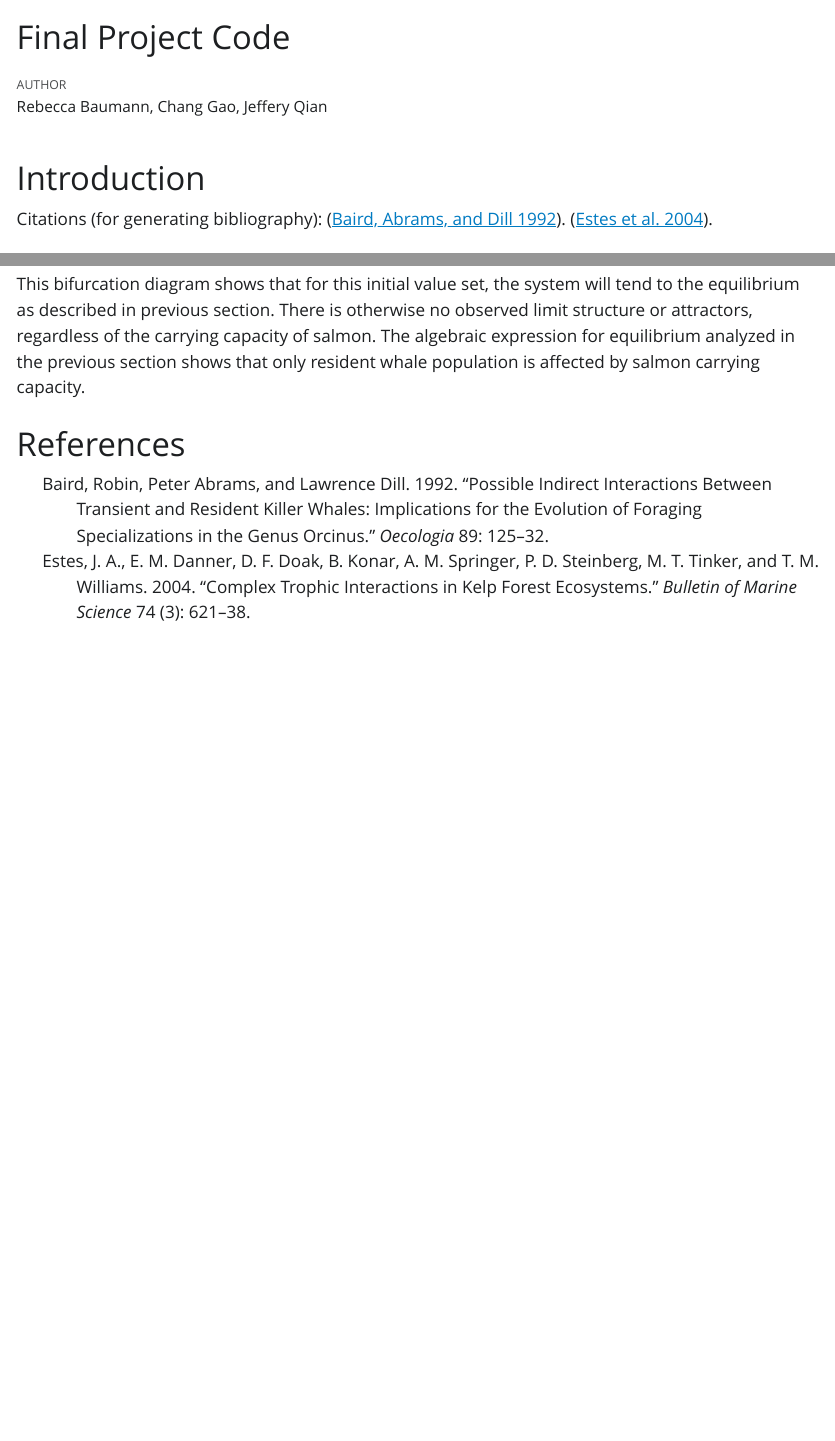
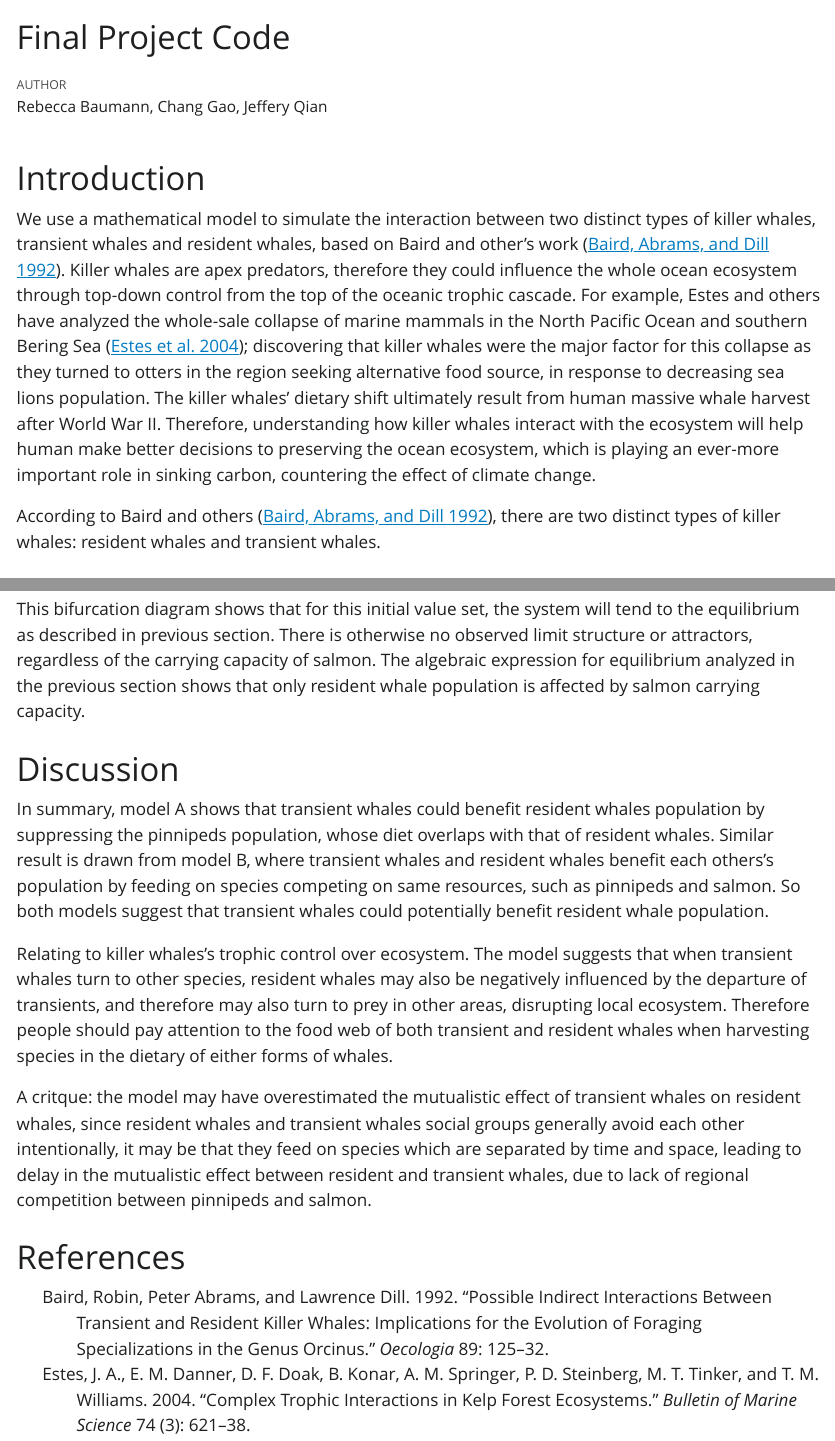
Before and after one commit to JJJeffery7037039/ucsb-eemb179-w2026-final-project, an R Markdown document (final.Rmd): the page in a window 1100 px wide, from its top, and a second part further down, joined at a grey line. The pictures show the output file final.html that the author committed with the source, opened offline; Quarto's library style sheets are replaced by a plain one without menus; long lines of code are wrapped.

Commit message:
Added reference, some introduction, and discussion.

````diff
--- a/final.Rmd
+++ b/final.Rmd
@@ -18,7 +17,11 @@ knitr::opts_chunk$set(echo = TRUE,tidy.opts = list(width.cutoff = 60), tidy = TR
 ```
 
 # Introduction
-Citations (for generating bibliography): [@baird]. [@estes].
+<!-- Citations (for generating bibliography): [@baird]. [@estes].  -->
+
+We use a mathematical model to simulate the interaction between two distinct types of killer whales, transient whales and resident whales, based on Baird and other's work [@baird]. Killer whales are apex predators, therefore they could influence the whole ocean ecosystem through top-down control from the top of the oceanic trophic cascade. For example, Estes and others have analyzed the whole-sale collapse of marine mammals in the North Pacific Ocean and southern Bering Sea [@estes]; discovering that killer whales were the major factor for this collapse as they turned to otters in the region seeking alternative food source, in response to decreasing sea lions population. The killer whales' dietary shift ultimately result from human massive whale harvest after World War II. Therefore, understanding how killer whales interact with the ecosystem will help human make better decisions to preserving the ocean ecosystem, which is playing an ever-more important role in sinking carbon, countering the effect of climate change.
+
+According to Baird and others [@baird], there are two distinct types of killer whales: resident whales and transient whales.
 
 
 # Model A:
@@ -475,3 +479,7 @@ title("Bifurcation diagram on K_S")
 This bifurcation diagram shows that for this initial value set, the system will tend to the equilibrium as described in previous section. There is otherwise no observed limit structure or attractors, regardless of the carrying capacity of salmon. The algebraic expression for equilibrium analyzed in the previous section shows that only resident whale population is affected by salmon carrying capacity.
 
 
+# Discussion
+In summary, model A shows that transient whales could benefit resident whales population by suppressing the pinnipeds population, whose diet overlaps with that of resident whales. Similar result is drawn from model B, where transient whales and resident whales benefit each others's population by feeding on species competing on same resources, such as pinnipeds and salmon. So both models suggest that transient whales could potentially benefit resident whale population.
+
+Relating to killer whales's trophic control over ecosystem. The model suggests that when transient whales turn to other species, resident whales may also be negatively influenced by the departure of transients, and therefore may also turn to prey in other areas, disrupting local ecosystem. Therefore people should pay attention to the food web of both transient and resident whales when harvesting species in the dietary of either forms of whales.
@@ -478,2 +490,5 @@ This bifurcation diagram shows that for this initial value set, the system will
+A critque: the model may have overestimated the mutualistic effect of transient whales on resident whales, since resident whales and transient whales social groups generally avoid each other intentionally, it may be that they feed on species which are separated by time and space, leading to delay in the mutualistic effect between resident and transient whales, due to lack of regional competition between pinnipeds and salmon.
+
+
 
 # References
````
Also changed, not shown: README.md, final.html, final.Rmd (10 more changed lines), 1 other file.
